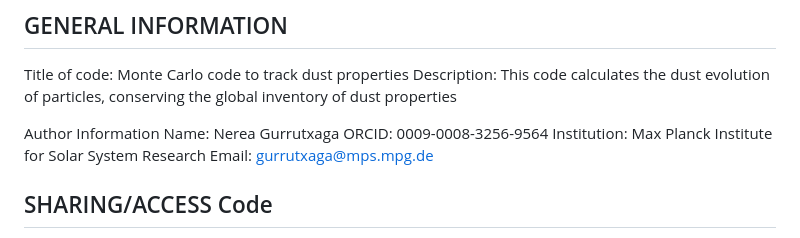
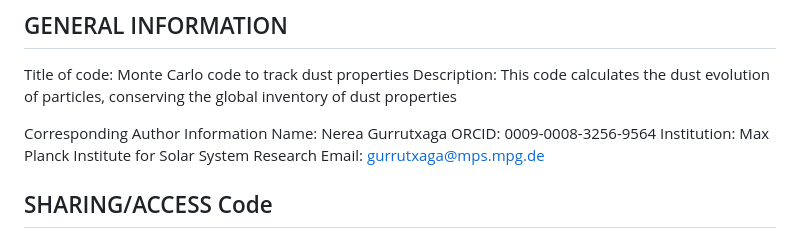
Before and after one commit to nereagurru/A-Monte-Carlo-method-for-tracking-dust-properties-during-coagulation-in-protoplanetary-disks, a Markdown page: README.md, the part around the change. GitHub-like rendering.

```diff
--- a/README.md
+++ b/README.md
@@ -10,7 +10,7 @@ This readme file was generated on 2026-02-16 by Nerea Gurrutxaga
 Title of code: Monte Carlo code to track dust properties
 Description: This code calculates the dust evolution of particles, conserving the global inventory of dust properties
 
-Author Information
+Corresponding Author Information
 Name: Nerea Gurrutxaga
 ORCID: 0009-0008-3256-9564
 Institution: Max Planck Institute for Solar System Research
```
